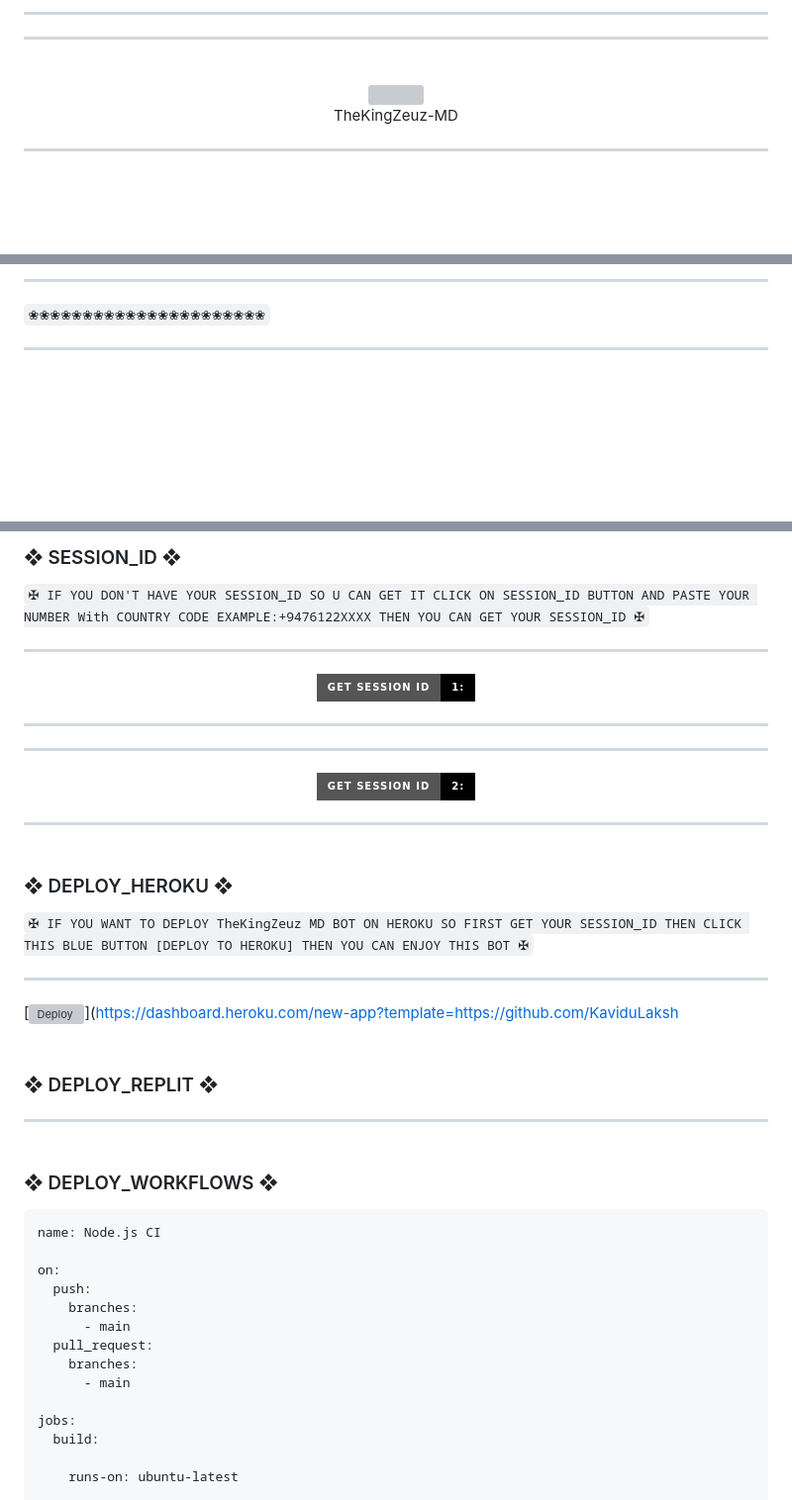
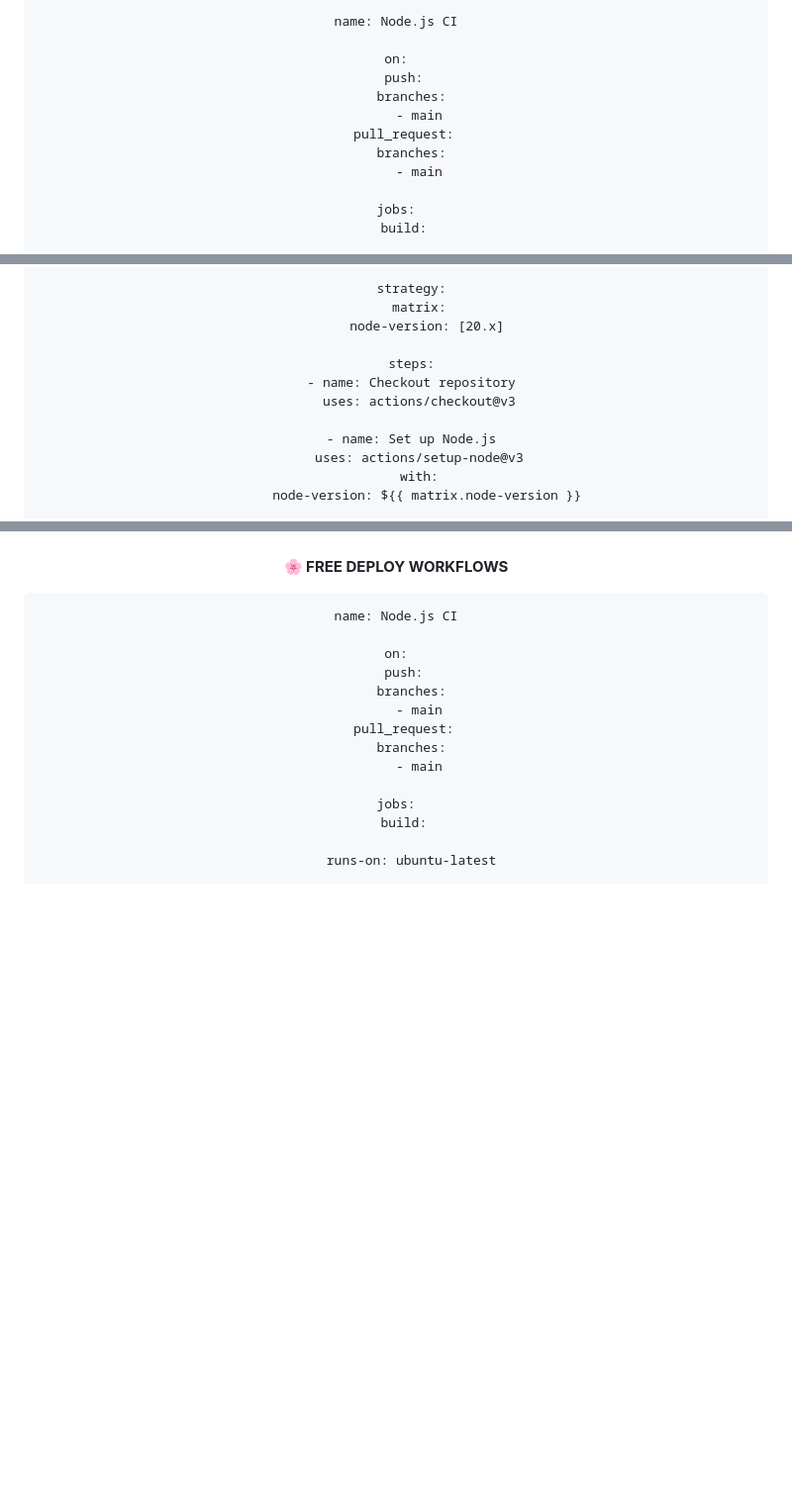
Before and after one commit to Forexmd77777/KaviduMD_Bot, a Markdown page: README.md, 3 parts joined by grey strips. Shown at 99% size. Rendered like a GitHub page; folded sections open; badges without logos; blank space fills up the shorter version; grey boxes are pictures that could not be loaded.

````diff
--- a/README.md
+++ b/README.md
@@ -39,8 +54,15 @@ src="https://cardivo.vercel.app/api?name=TheKingZeuz%20MD%20BOT%20&description=
 
------------
-----------
+```
+name: Node.js CI
 
-<div align="center"><br> <img src="https://profile-counter.glitch.me/TheKingZeuz-MD/count.svg" /><br>TheKingZeuz-MD</div>
+on:
+  push:
+    branches:
+      - main
+  pull_request:
+    branches:
+      - main
 
-------------
+jobs:
+  build:
 
@@ -49,7 +70,14 @@ src="https://cardivo.vercel.app/api?name=TheKingZeuz%20MD%20BOT%20&description=
 
---------------
+    strategy:
+      matrix:
+        node-version: [20.x]
 
-`❀❀❀❀❀❀❀❀❀❀❀❀❀❀❀❀❀❀❀❀❀❀`
+    steps:
+    - name: Checkout repository
+      uses: actions/checkout@v3
 
-----------------
+    - name: Set up Node.js
+      uses: actions/setup-node@v3
+      with:
+        node-version: ${{ matrix.node-version }}
 
@@ -130,37 +95,4 @@ src="https://cardivo.vercel.app/api?name=TheKingZeuz%20MD%20BOT%20&description=
-### <br>    ❖ SESSION_ID ❖
-
-
-`✠ IF YOU DON'T HAVE YOUR SESSION_ID SO U CAN GET IT CLICK ON SESSION_ID BUTTON AND PASTE YOUR NUMBER With COUNTRY CODE EXAMPLE:+9476122XXXX THEN YOU CAN GET YOUR SESSION_ID ✠`
-
-----------
-
-<p align="center">
-<a href="https://webpair-mega-1.onrender.com"><img height= "35" title="Author" src="https://img.shields.io/badge/GET SESSION ID-1:-black?style=for-the-badge&logo=render"></a>
-<p/>
-
-----------
-
-----------
-
-<p align="center">
-<a href="https://express-pairing-code2-1.onrender.com"><img height= "35" title="Author" src="https://img.shields.io/badge/GET SESSION ID-2:-black?style=for-the-badge&logo=render"></a>
-<p/>
-
-----------
-
-### <br>   ❖ DEPLOY_HEROKU ❖
-
-`✠ IF YOU WANT TO DEPLOY TheKingZeuz MD BOT ON HEROKU SO FIRST GET YOUR SESSION_ID THEN CLICK THIS BLUE BUTTON [DEPLOY TO HEROKU] THEN YOU CAN ENJOY THIS BOT ✠`
-
-------------
-
-[![Deploy](https://www.herokucdn.com/deploy/button.svg)](https://dashboard.heroku.com/new-app?template=https://github.com/KaviduLaksh
-
-### <br>    ❖ DEPLOY_REPLIT ❖
-
------------
-
-### <br>   ❖ DEPLOY_WORKFLOWS ❖
+**🌸 FREE DEPLOY WORKFLOWS**
 ```
 name: Node.js CI
 
````
Also changed, not shown: other parts of README.md (+51 -128 lines).
